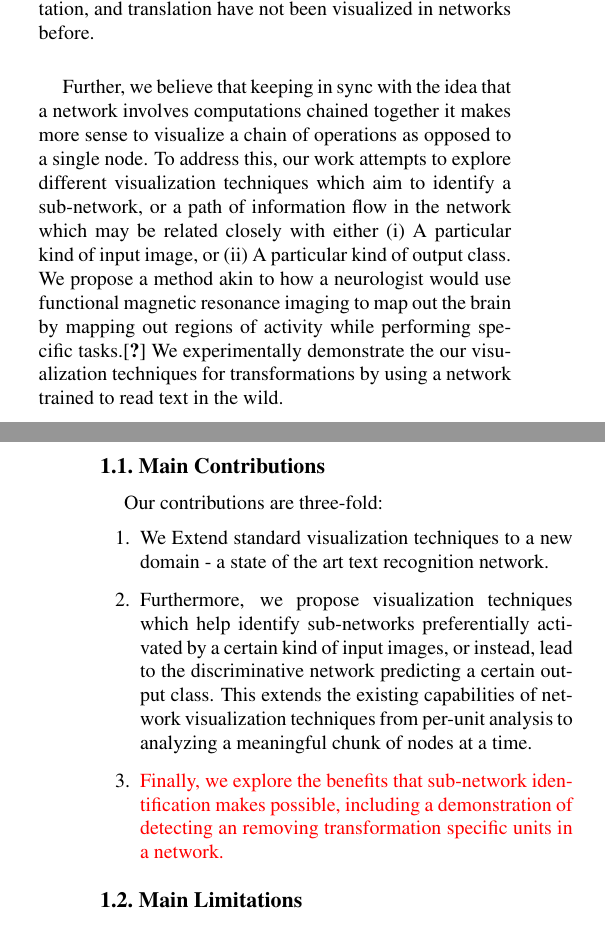
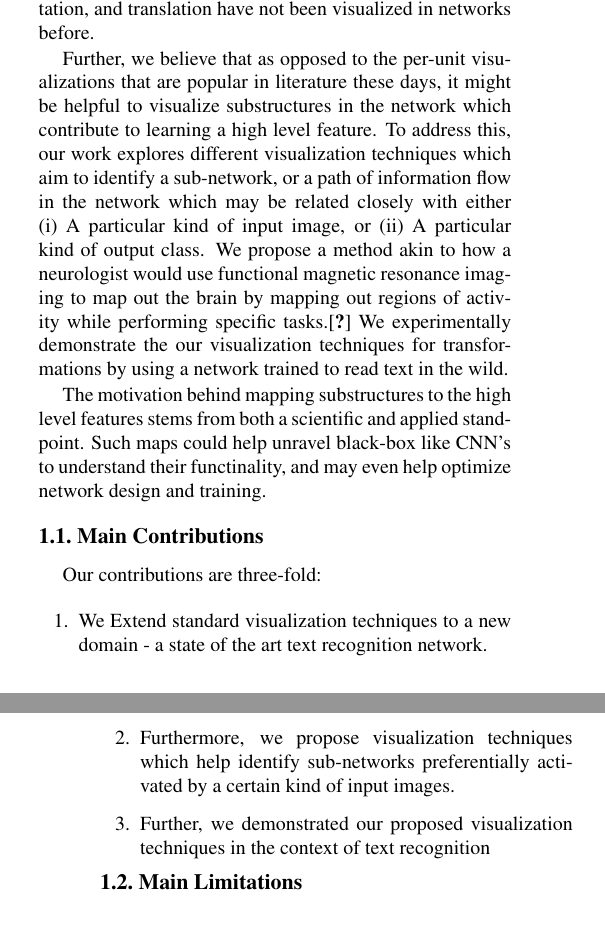
Before and after one commit to darkmatter08/6869-paper, a LaTeX paper (FinalPaper.tex): two parts of the columns of pages 1 and 2 of 5, joined at a grey line, cut so that both start at the same text. Compiled offline with pdfLaTeX.

Commit message:
Updated intro to include earlier decided changes

```diff
--- a/FinalPaper.tex
+++ b/FinalPaper.tex
@@ -62,17 +62,18 @@ Convolutional neural networks have unprecedented success in various computer vis
 
 Despite their successes, CNNs still are not much more than high performing black boxes, with limited understanding about what they have learned, and how they handle different kinds of input. Without a firm understanding of what the CNN is doing, it becomes hard to improve and optimize network typologies and techniques without trial and error. While there are a number of papers working on visualizing the internal representation of hidden layers, most of them have focussed on per-unit visualizations \cite{yosinski2015understanding,mahendran2015understanding,zhou2014object}.Moreover, most of this work has been done in the domain of object/scene detection. We take this one step further by extending these existing techniques to the domain of text recognition, which has seen significant success with CNN's \cite{Jaderberg14,Jaderberg14c,Jaderberg14d}. As text is inherently synthetic data, and because we work with a synthetic dataset, it gives us the power to address aspects which may be missing in object/scene datasets. In particular, transformations such as scaling, rotation, and translation have not been visualized in networks before.
 
-Further, we believe that keeping in sync with the idea that a network involves computations chained together it makes more sense to visualize a chain of operations as opposed to a single node. To address this, our work attempts to  explore different visualization techniques which aim to identify a sub-network, or a path of information flow in the network which may be related closely with either (i) A particular kind of input image, or (ii) A particular kind of output class. We propose a method akin to how a neurologist would use functional magnetic resonance imaging to map out the brain by mapping out regions of activity while performing specific tasks.\cite{friston1998event} We experimentally demonstrate the our visualization techniques for transformations by using a network trained to read text in the wild.
+Further, we believe that as opposed to the per-unit visualizations that are popular in literature these days, it might be helpful to visualize substructures in the network which contribute to learning a high level feature. To address this, our work explores different visualization techniques which aim to identify a sub-network, or a path of information flow in the network which may be related closely with either (i) A particular kind of input image, or (ii) A particular kind of output class. We propose a method akin to how a neurologist would use functional magnetic resonance imaging to map out the brain by mapping out regions of activity while performing specific tasks.\cite{friston1998event} We experimentally demonstrate the our visualization techniques for transformations by using a network trained to read text in the wild.
 
-Identifying sub-networks can prove to be extremely useful at different steps in CNN training and deployment. It can help decide leaner network architecture depending upon known invariants in the training dataset, and prune existing networks without reducing accuracy over certain datasets. Furthermore, it can, in principle, facilitate a plug-and-play use of sub-networks for transfer learning to new domains akin to the fine-tuning approach which is gaining popularity in the computer vision community. \cite{}
+The motivation behind mapping substructures to the high level features stems from both a scientific and applied standpoint. Such maps could help unravel black-box like CNN's to understand their functinality, and may even help optimize network design and training.
 
 \subsection{Main Contributions}
 Our contributions are three-fold:
 \begin{enumerate}
 \item We Extend standard visualization techniques to a new domain - a state of the art text recognition network.
 
-\item Furthermore, we propose visualization techniques which help identify sub-networks preferentially activated by a certain kind of input images, or instead, lead to the discriminative network predicting a certain output class. This extends the existing capabilities of network visualization techniques from per-unit analysis to analyzing a meaningful chunk of nodes at a time.
-\item \color{red} Finally, we explore the benefits that sub-network identification makes possible, including a demonstration of detecting an removing transformation specific units in a network.
+\item Furthermore, we propose visualization techniques which help identify sub-networks preferentially activated by a certain kind of input images.
+
+\item Further, we demonstrated our proposed visualization techniques in the context of text recognition
 \end{enumerate}
 
 \subsection{Main Limitations}
```
Also changed, not shown: FinalPaper.tex (3 more changed lines).
